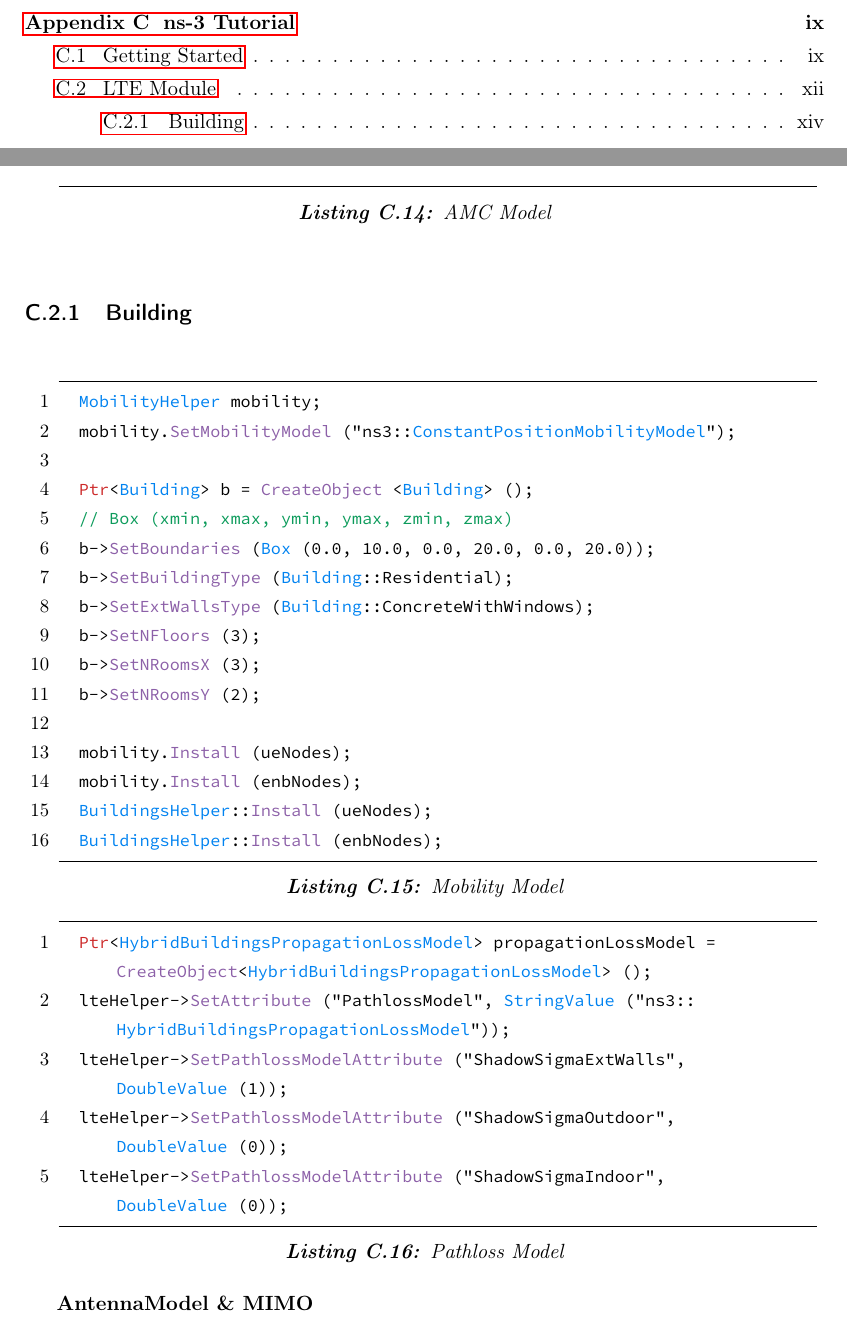
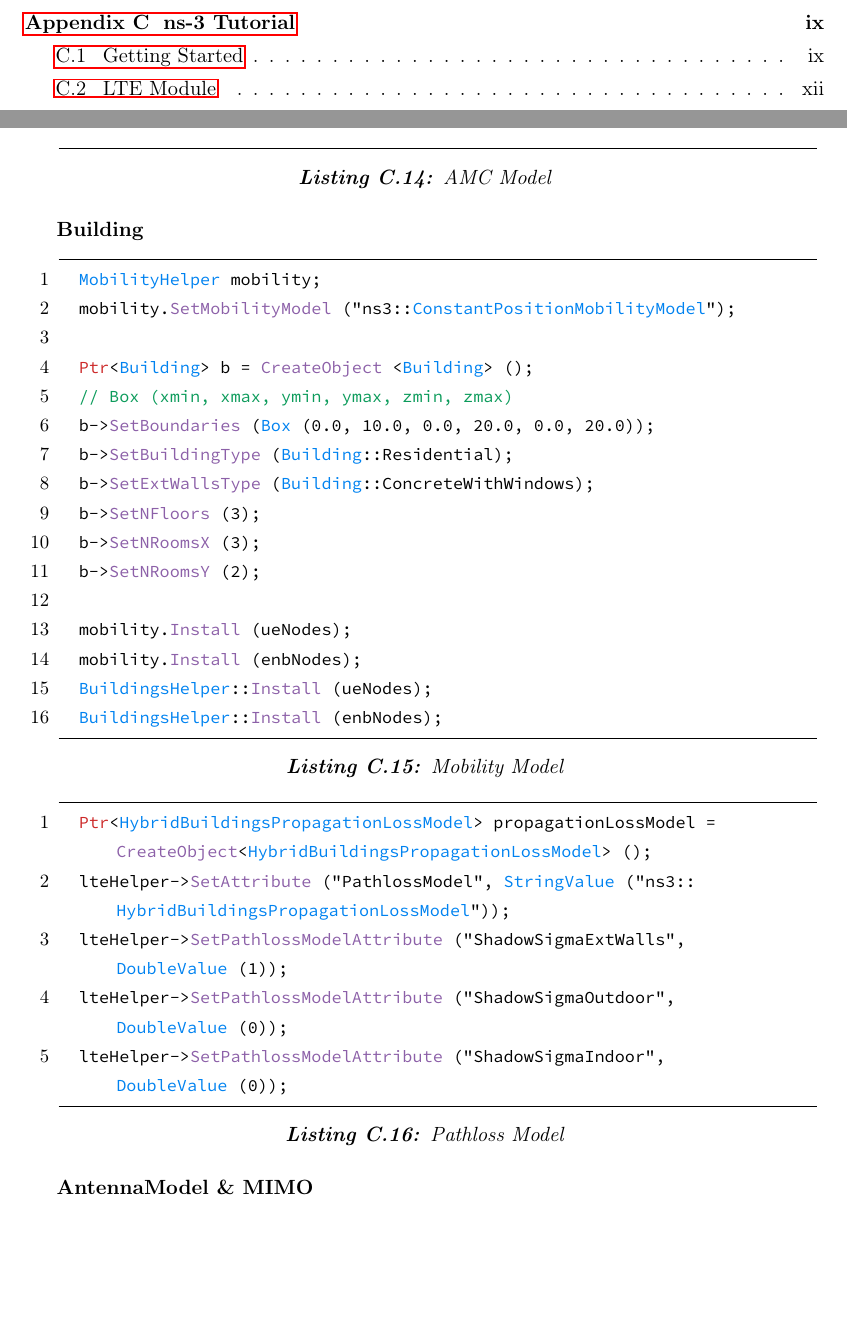
Before and after one commit to xxliu95/TFM, a LaTeX thesis (main.tex, which reads 10-ns-3-tutotial.tex): two parts of pages 15 and 88 of 90, joined at a grey line, cut so that both start at the same text, the shorter picture padded with empty space. Compiled offline with pdfLaTeX.

Commit message:
17-06-2021

```diff
--- a/10-ns-3-tutotial.tex
+++ b/10-ns-3-tutotial.tex
@@ -196,7 +196,7 @@ For callbacks:
   Config::SetDefault ("ns3::LteAmc::AmcModel", EnumValue (LteAmc::MiErrorModel));
 \end{lstlisting}
 
-\subsection{Building}
+\textbf{Building}
 
 
 \begin{lstlisting}[language=myC++,caption={Mobility Model}, captionpos=b]
```
Also changed, not shown: 1 other file.
